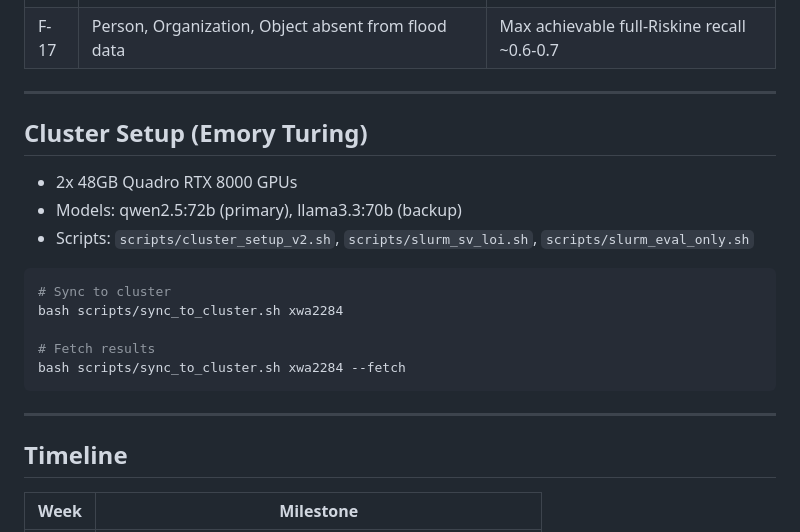
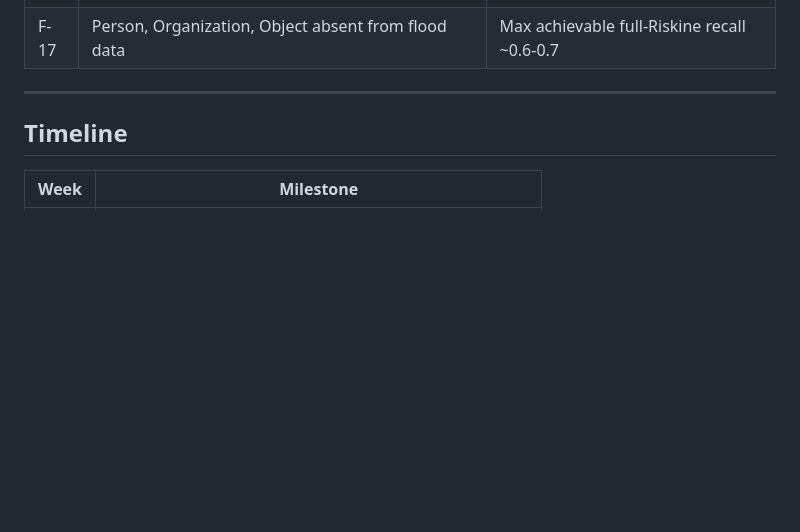
Before and after one commit to xiw-1202/Agentic-Data-Fusion-for-Insurance-Knowledge-Graphs, a Markdown page: README.MD, the part around the change. Drawn GitHub-style; blank space fills up the shorter version.

Commit message:
docs: remove cluster setup section from README

````diff
--- a/README.MD
+++ b/README.MD
@@ -188,21 +188,6 @@ Key findings documented in `docs/FINDINGS.md`:
 
 ---
 
-## Cluster Setup (Emory Turing)
-
-- 2x 48GB Quadro RTX 8000 GPUs
-- Models: qwen2.5:72b (primary), llama3.3:70b (backup)
-- Scripts: `scripts/cluster_setup_v2.sh`, `scripts/slurm_sv_loi.sh`, `scripts/slurm_eval_only.sh`
-
-```bash
-# Sync to cluster
-bash scripts/sync_to_cluster.sh xwa2284
-
-# Fetch results
-bash scripts/sync_to_cluster.sh xwa2284 --fetch
-```
-
----
 
 ## Timeline
 
````
